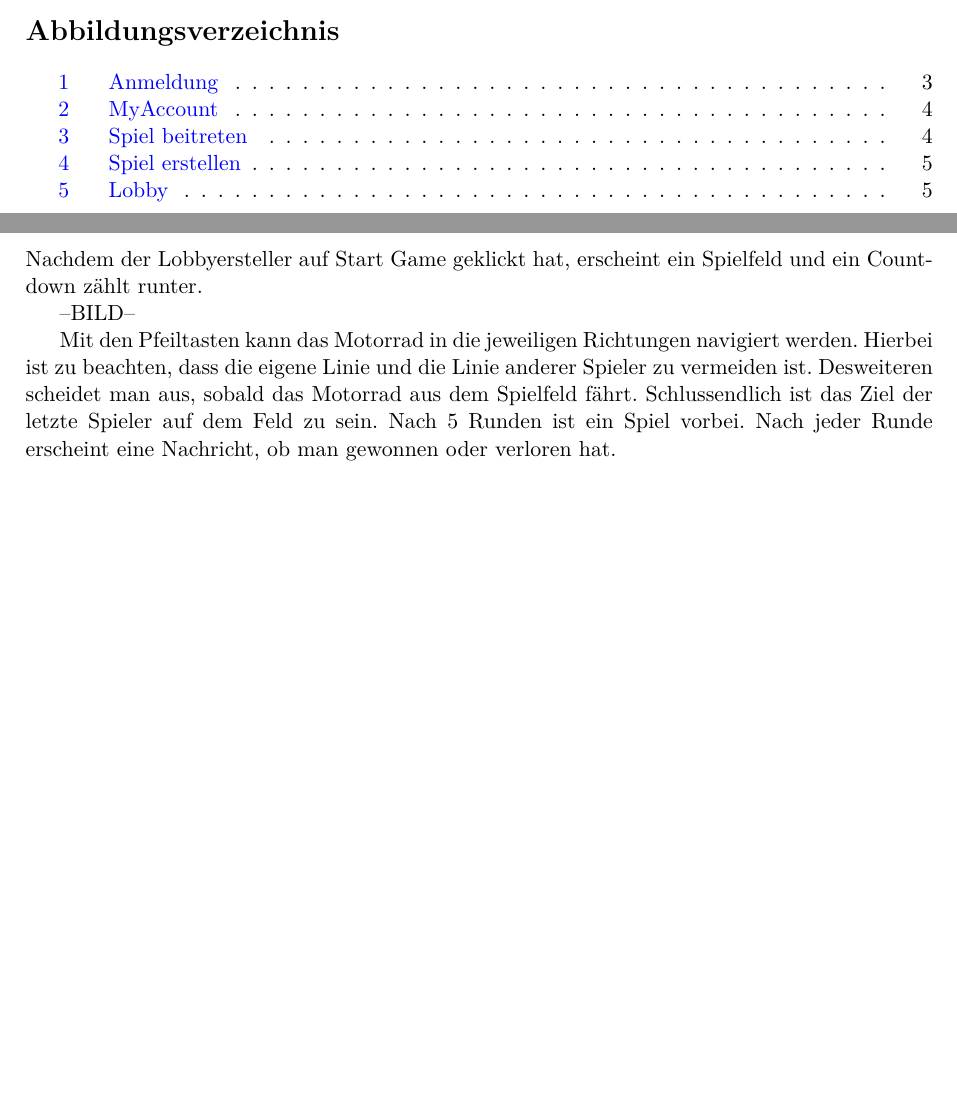
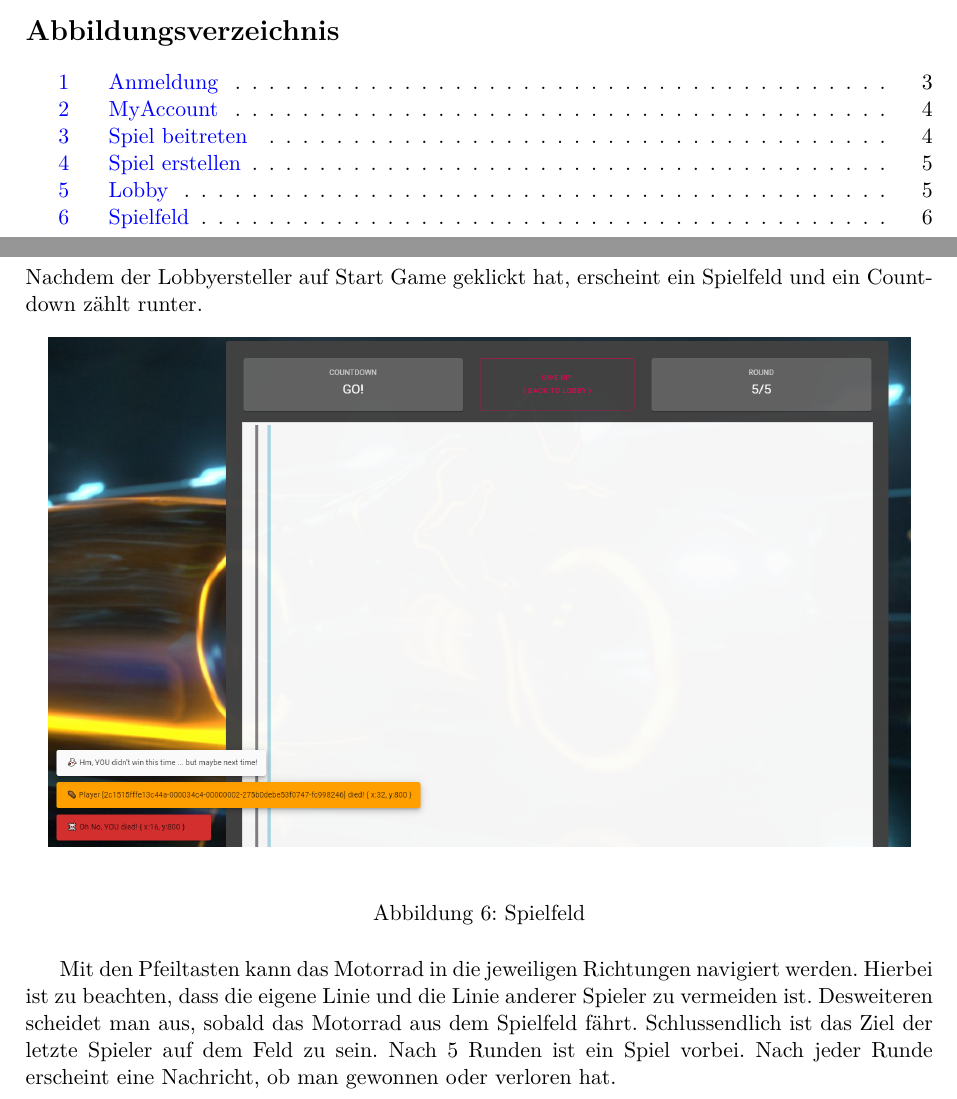
Before and after one commit to 22phuber/tron-light-cycles, a LaTeX document (documents/bedienungsanleitung/bedienungsanleitung.tex): two parts of pages 2 and 6 of 6, joined at a grey line, cut so that both start at the same text, the shorter picture padded with empty space. Compiled offline with pdfLaTeX.

Commit message:
updated Spielfeld

```diff
--- a/documents/bedienungsanleitung/bedienungsanleitung.tex
+++ b/documents/bedienungsanleitung/bedienungsanleitung.tex
@@ -171,7 +171,12 @@
 
     Nachdem der Lobbyersteller auf Start Game geklickt hat, erscheint ein Spielfeld und ein Countdown zählt runter.
 
-    --BILD--
+    \begin{figure}[H]
+    	\centering
+    	\makebox[\textwidth][c]{\includegraphics[width=0.95\textwidth]{figures/Spielfeld.png}}
+    	\caption{Spielfeld}
+    	\label{fig:Spielfeld}
+    \end{figure}
 
     Mit den Pfeiltasten kann das Motorrad in die jeweiligen Richtungen navigiert werden.
     Hierbei ist zu beachten, dass die eigene Linie und die Linie anderer Spieler zu vermeiden ist. Desweiteren scheidet man aus, sobald das Motorrad aus dem Spielfeld fährt.
```
Also changed, not shown: documents/bedienungsanleitung/figures/Spielfeld.png (added).
